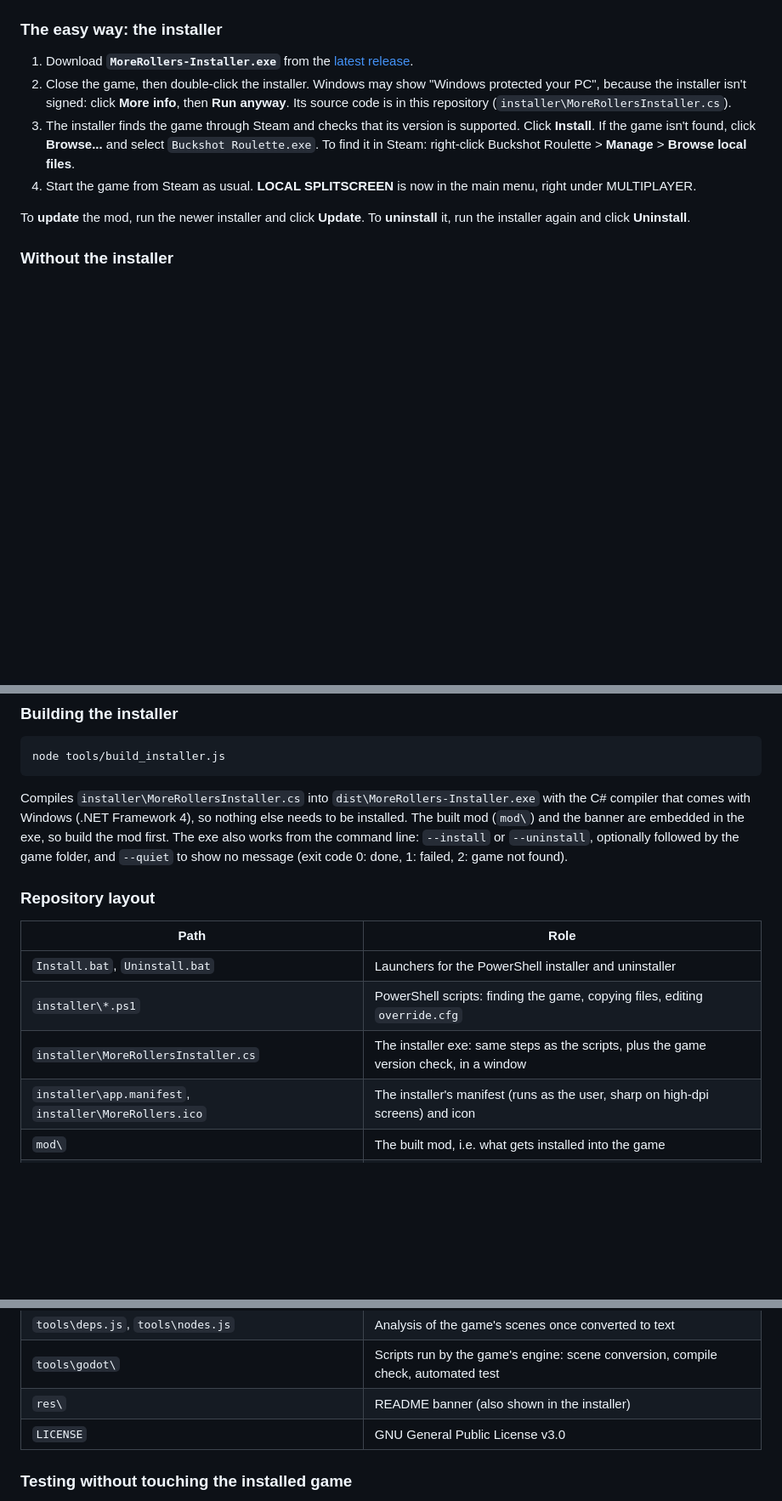
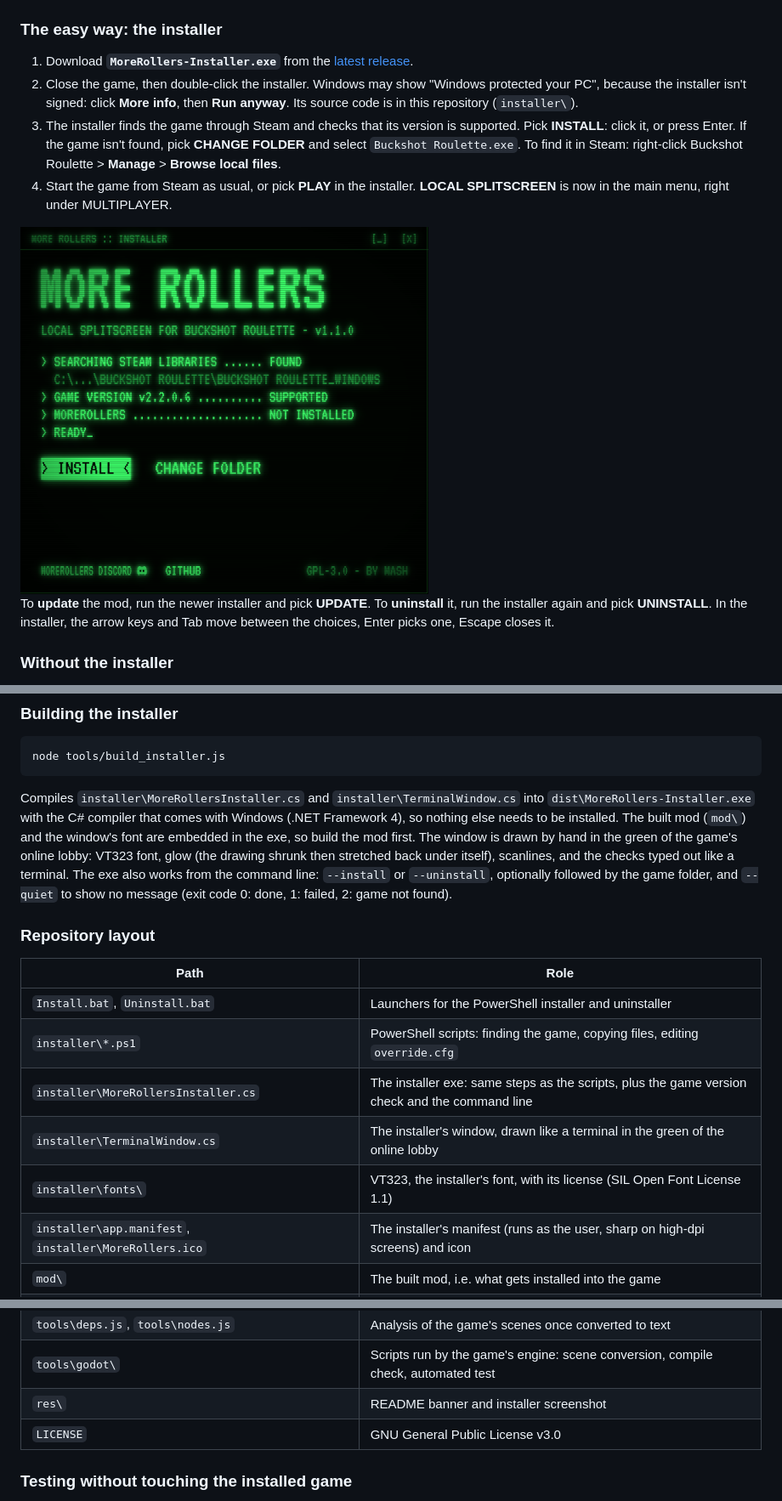
Before and after one commit to MashiroW/MoreRollers, a Markdown page: README.md, 3 parts joined by grey strips. Shown at 85% size. GitHub-like rendering; pictures changed too: res/installer.png (added); blank space fills up the shorter version.

````diff
--- a/README.md
+++ b/README.md
@@ -52,12 +52,14 @@ Everyone looks at the same screen: it is split into one view per person.
 
 1. Download **`MoreRollers-Installer.exe`** from the [latest release](https://github.com/MashiroW/MoreRollers/releases/latest).
 2. Close the game, then double-click the installer.
-   Windows may show "Windows protected your PC", because the installer isn't signed: click **More info**, then **Run anyway**. Its source code is in this repository (`installer\MoreRollersInstaller.cs`).
-3. The installer finds the game through Steam and checks that its version is supported. Click **Install**.
-   If the game isn't found, click **Browse...** and select `Buckshot Roulette.exe`. To find it in Steam: right-click Buckshot Roulette > **Manage** > **Browse local files**.
-4. Start the game from Steam as usual. **LOCAL SPLITSCREEN** is now in the main menu, right under MULTIPLAYER.
+   Windows may show "Windows protected your PC", because the installer isn't signed: click **More info**, then **Run anyway**. Its source code is in this repository (`installer\`).
+3. The installer finds the game through Steam and checks that its version is supported. Pick **INSTALL**: click it, or press Enter.
+   If the game isn't found, pick **CHANGE FOLDER** and select `Buckshot Roulette.exe`. To find it in Steam: right-click Buckshot Roulette > **Manage** > **Browse local files**.
+4. Start the game from Steam as usual, or pick **PLAY** in the installer. **LOCAL SPLITSCREEN** is now in the main menu, right under MULTIPLAYER.
 
-To **update** the mod, run the newer installer and click **Update**. To **uninstall** it, run the installer again and click **Uninstall**.
+<img src="./res/installer.png" alt="The MoreRollers installer" width="480">
+
+To **update** the mod, run the newer installer and pick **UPDATE**. To **uninstall** it, run the installer again and pick **UNINSTALL**. In the installer, the arrow keys and Tab move between the choices, Enter picks one, Escape closes it.
 
 ### Without the installer
 
@@ -321,7 +323,7 @@ No extracted game file is stored in the repository: `build\` is ignored by Git.
 node tools/build_installer.js
 ```
 
-Compiles `installer\MoreRollersInstaller.cs` into `dist\MoreRollers-Installer.exe` with the C# compiler that comes with Windows (.NET Framework 4), so nothing else needs to be installed. The built mod (`mod\`) and the banner are embedded in the exe, so build the mod first. The exe also works from the command line: `--install` or `--uninstall`, optionally followed by the game folder, and `--quiet` to show no message (exit code 0: done, 1: failed, 2: game not found).
+Compiles `installer\MoreRollersInstaller.cs` and `installer\TerminalWindow.cs` into `dist\MoreRollers-Installer.exe` with the C# compiler that comes with Windows (.NET Framework 4), so nothing else needs to be installed. The built mod (`mod\`) and the window's font are embedded in the exe, so build the mod first. The window is drawn by hand in the green of the game's online lobby: VT323 font, glow (the drawing shrunk then stretched back under itself), scanlines, and the checks typed out like a terminal. The exe also works from the command line: `--install` or `--uninstall`, optionally followed by the game folder, and `--quiet` to show no message (exit code 0: done, 1: failed, 2: game not found).
 
 ### Repository layout
 
@@ -329,7 +331,9 @@ Compiles `installer\MoreRollersInstaller.cs` into `dist\MoreRollers-Installer.ex
 |---|---|
 | `Install.bat`, `Uninstall.bat` | Launchers for the PowerShell installer and uninstaller |
 | `installer\*.ps1` | PowerShell scripts: finding the game, copying files, editing `override.cfg` |
-| `installer\MoreRollersInstaller.cs` | The installer exe: same steps as the scripts, plus the game version check, in a window |
+| `installer\MoreRollersInstaller.cs` | The installer exe: same steps as the scripts, plus the game version check and the command line |
+| `installer\TerminalWindow.cs` | The installer's window, drawn like a terminal in the green of the online lobby |
+| `installer\fonts\` | VT323, the installer's font, with its license (SIL Open Font License 1.1) |
 | `installer\app.manifest`, `installer\MoreRollers.ico` | The installer's manifest (runs as the user, sharp on high-dpi screens) and icon |
 | `mod\` | The built mod, i.e. what gets installed into the game |
 | `src\loader.gd` | `SplitMod` autoload: version check, pack loading, per-player context, packet bus |
@@ -344,7 +348,7 @@ Compiles `installer\MoreRollersInstaller.cs` into `dist\MoreRollers-Installer.ex
 | `tools\mp_main_scripts.txt` | List of the scripts used by the multiplayer scene |
 | `tools\deps.js`, `tools\nodes.js` | Analysis of the game's scenes once converted to text |
 | `tools\godot\` | Scripts run by the game's engine: scene conversion, compile check, automated test |
-| `res\` | README banner (also shown in the installer) |
+| `res\` | README banner and installer screenshot |
 | `LICENSE` | GNU General Public License v3.0 |
 
 ### Testing without touching the installed game
````
Also changed, not shown: other parts of README.md (+2 -0 lines), 5 other files.
